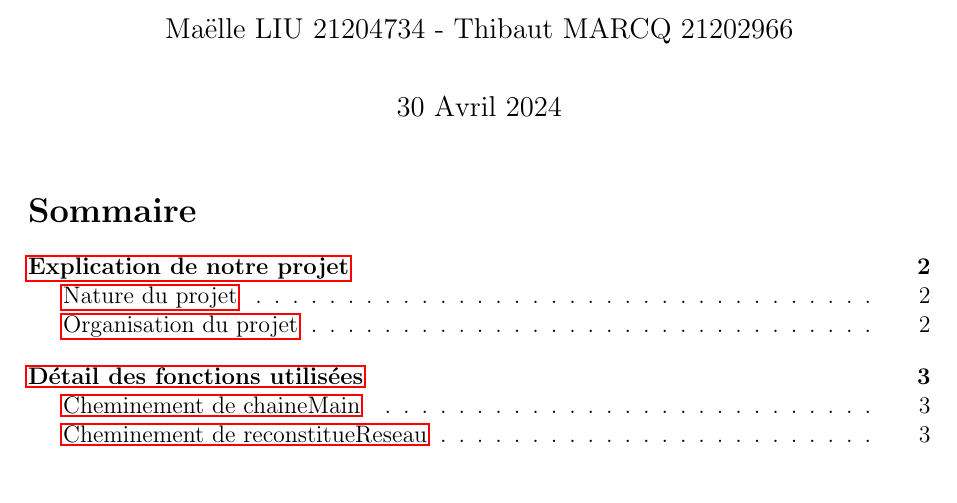
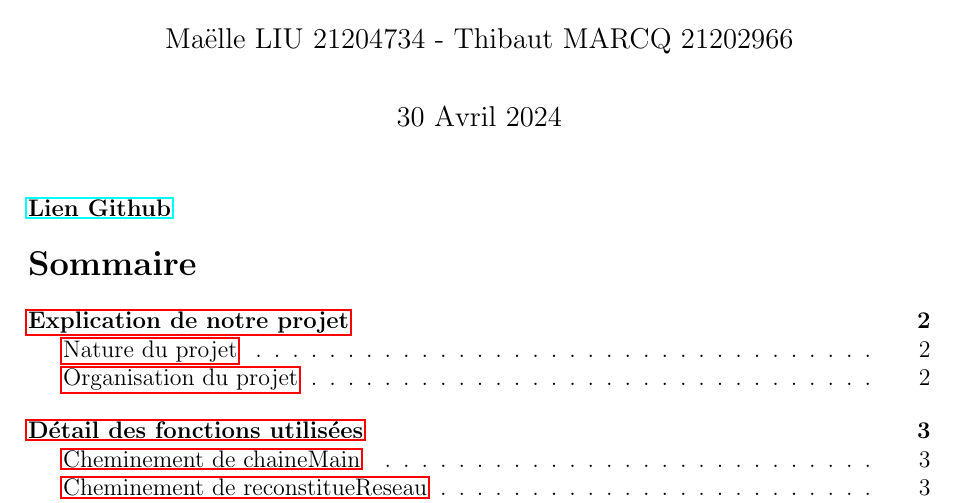
Before and after one commit to thibautmarcq/projet-SDD, a LaTeX document (Rapport.tex): part of page 1 of 6, cut so that both start at the same text. Compiled offline with pdfLaTeX.

Commit message:
MAJ Latex

```diff
--- a/Rapport.tex
+++ b/Rapport.tex
@@ -39,6 +39,9 @@ LU2IN006 }
 
 \begin{document}
 \maketitle
+
+\subsubsection*{\href{https://github.com/thibautmarcq/Projet-SDD}{Lien Github}}
+
 \renewcommand*\contentsname{Sommaire}
 \tableofcontents
 
```
Also changed, not shown: Rapport_LIU_MARCQ.pdf (deleted), Rapport_Projet_SDD.pdf (added).
